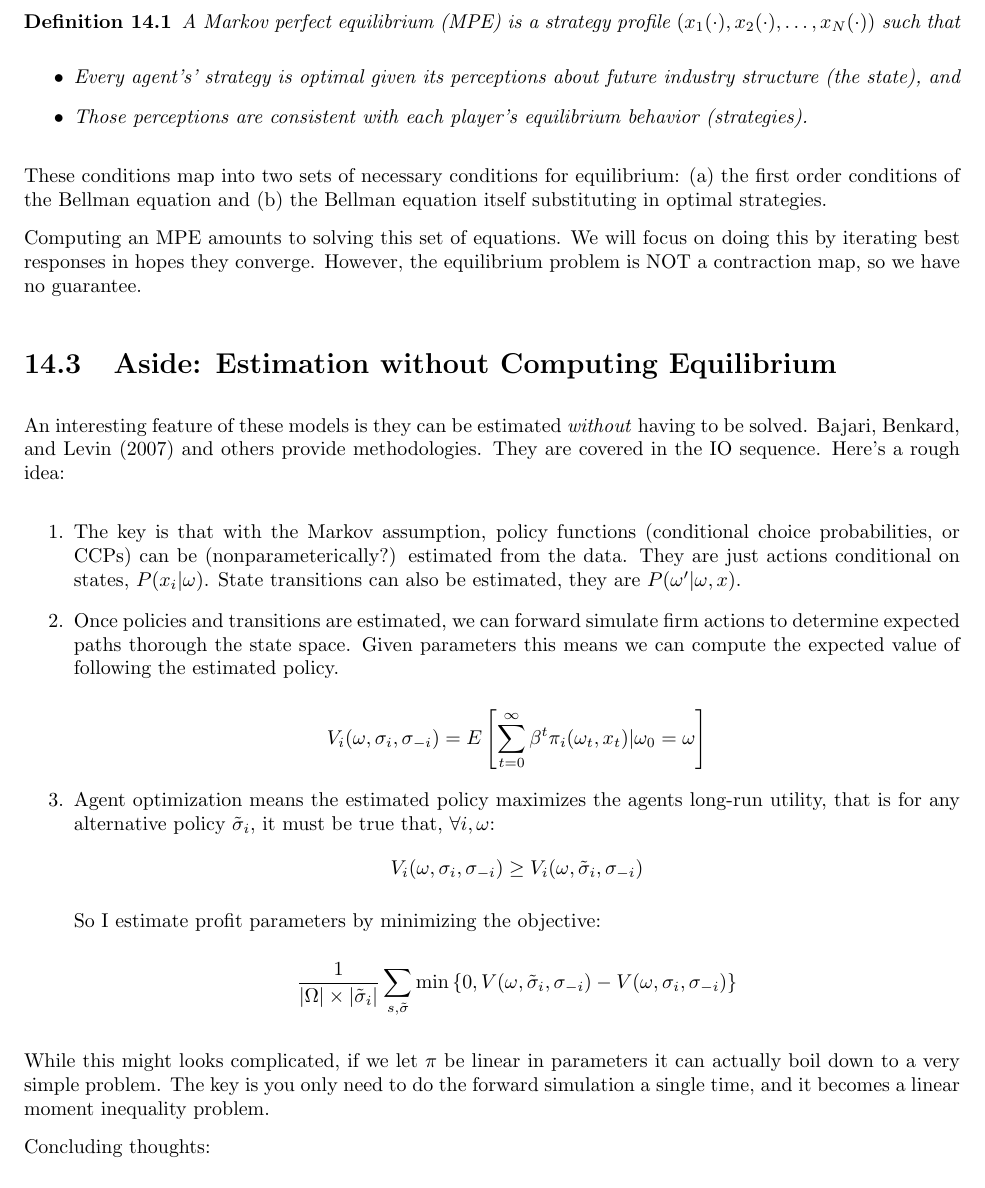
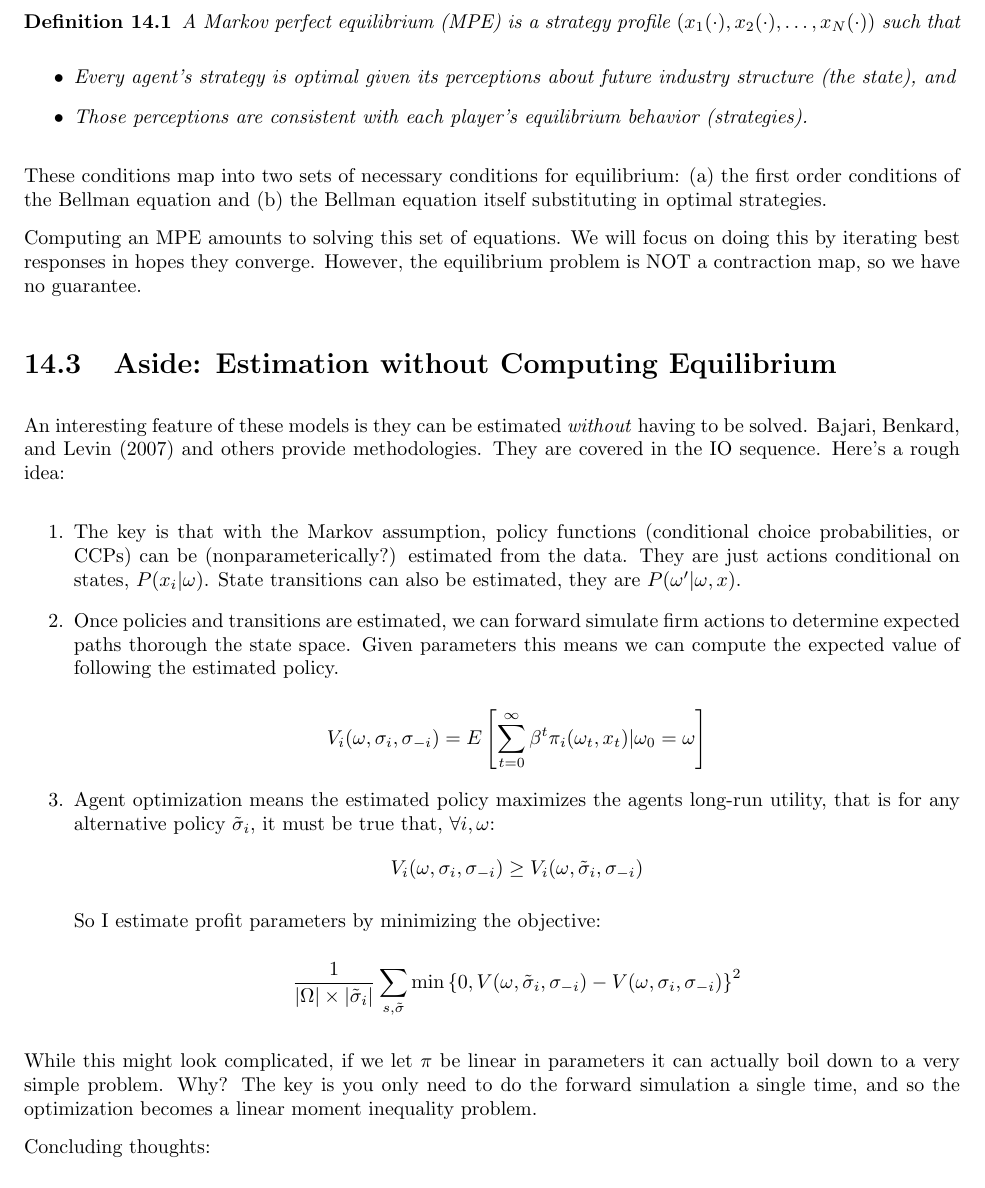
Before and after one commit to PSUEcon512/Lectures, a LaTeX document (14_EricsonPakes/4_DynamicGames.tex): part of page 3 of 9, cut so that both start at the same text. Compiled offline with pdfLaTeX.

Commit message:
Correct Typos before class.

```diff
--- a/14_EricsonPakes/4_DynamicGames.tex
+++ b/14_EricsonPakes/4_DynamicGames.tex
@@ -208,7 +208,7 @@ $i$'s best response to opponent strategy $\tilde{x}_{-i}(\cdot)$.
 
  \begin{definition} A Markov perfect equilibrium (MPE) is a strategy profile $(x_1(\cdot), x_2(\cdot), \ldots, x_N(\cdot))$ such that
  \begin{itemize}
- \item Every agent's' strategy is
+ \item Every agent's strategy is
  optimal given its perceptions about future industry structure (the state), and
  \item Those perceptions are consistent with each player's equilibrium behavior (strategies).
  \end{itemize}
@@ -234,11 +234,11 @@ $$V_i(\omega, \sigma_i, \sigma_{-i}) \geq V_i(\omega, \tilde{\sigma}_i, \sigma_{
 
 So I estimate profit parameters by minimizing the objective:
 
-$$  \frac{1}{|\Omega | \times | \tilde{\sigma}_i | } \sum_{s, \tilde{\sigma}} \min \left\{ 0, V(\omega, \tilde{\sigma}_i, \sigma_{-i}) - V(\omega, \sigma_i, \sigma_{-i}) \right\} $$
+$$  \frac{1}{|\Omega | \times | \tilde{\sigma}_i | } \sum_{s, \tilde{\sigma}} \min \left\{ 0, V(\omega, \tilde{\sigma}_i, \sigma_{-i}) - V(\omega, \sigma_i, \sigma_{-i}) \right\}^2 $$
 
 \end{enumerate}
 
-While this might looks complicated, if we let $\pi$ be linear in parameters it can actually boil down to a very simple problem. The key is you only need to do the forward simulation a single time, and it becomes a linear moment inequality problem.
+While this might look complicated, if we let $\pi$ be linear in parameters it can actually boil down to a very simple problem. Why? The key is you only need to do the forward simulation a single time, and so the optimization becomes a linear moment inequality problem.
 
 Concluding thoughts:
 \begin{itemize}
```
Also changed, not shown: 14_EricsonPakes/4_DynamicGames.pdf.
